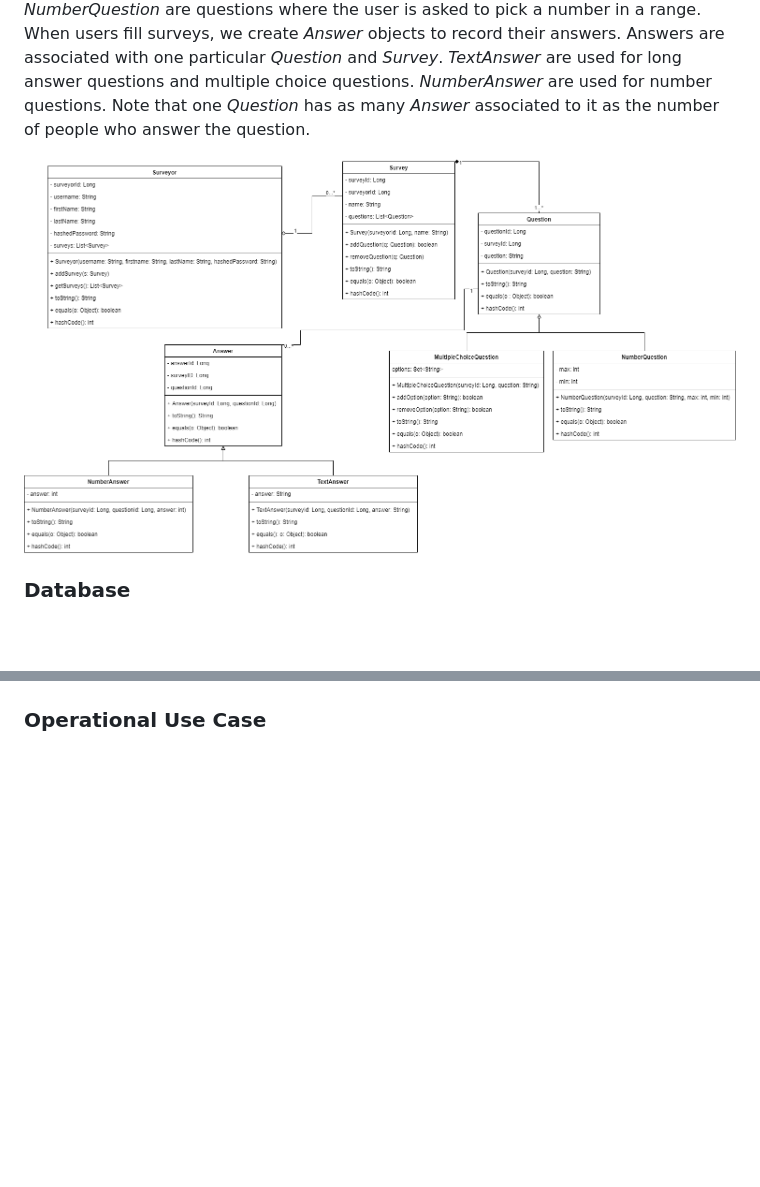
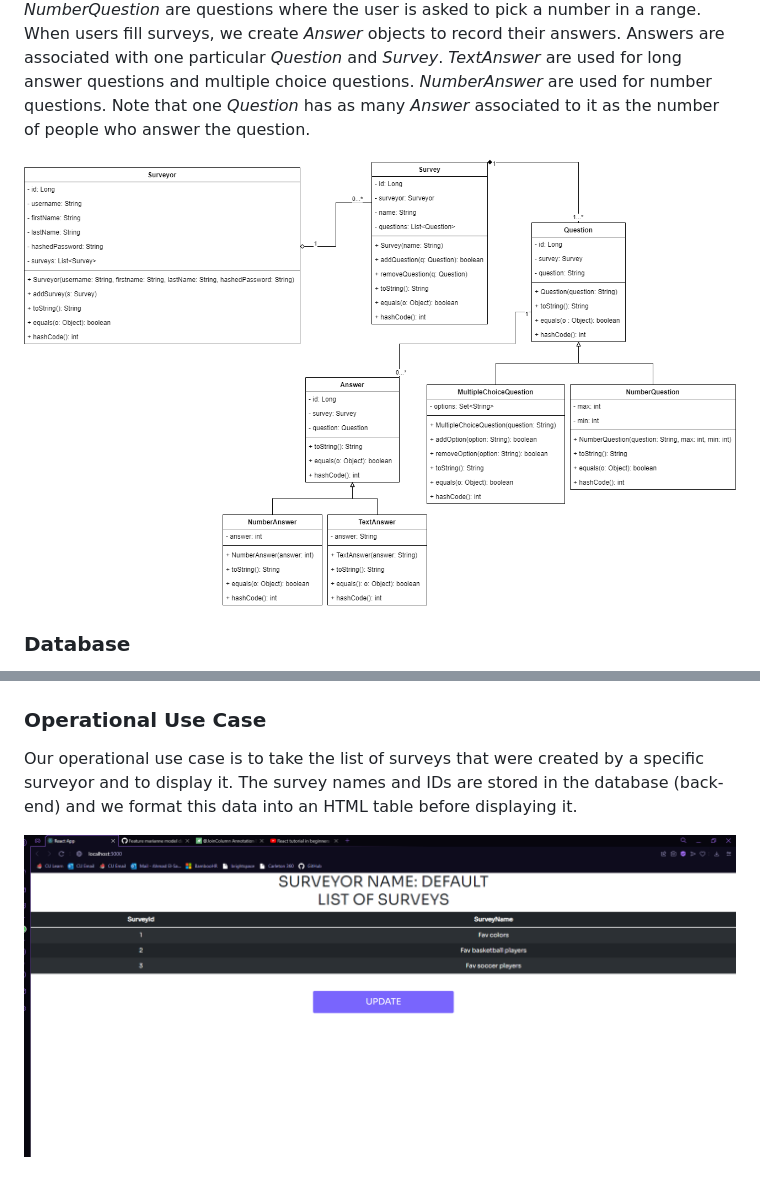
Before and after one commit to Daniel-W-Innes/SYSC4806-Project-Backend, a Markdown page: README.md, 2 parts joined by grey strips. Drawn GitHub-style; pictures changed too: documentation/ListOfSurveys.png (added), documentation/ModelClassUML_v1.png; blank space fills up the shorter version.

Commit message:
Updates to the README

```diff
--- a/README.md
+++ b/README.md
@@ -25,3 +25,7 @@ The database structure is very similar to the structure of the model classes. We
 
 
 ### Operational Use Case
+
+Our operational use case is to take the list of surveys that were created by a specific surveyor and to display it. The survey names and IDs are stored in the database (back-end) and we format this data into an HTML table before displaying it.
+
+![ListOfSurveys](/documentation/ListOfSurveys.png)
```
